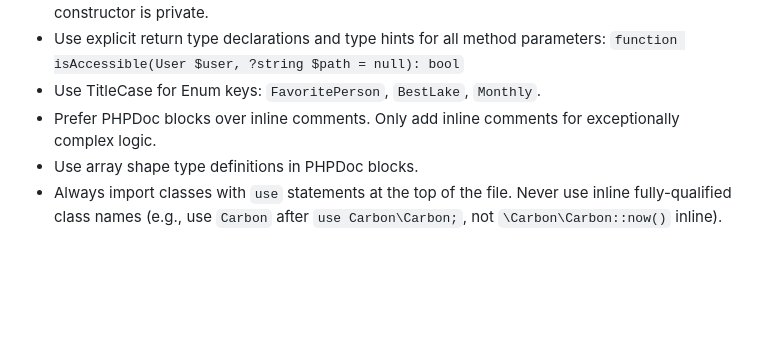
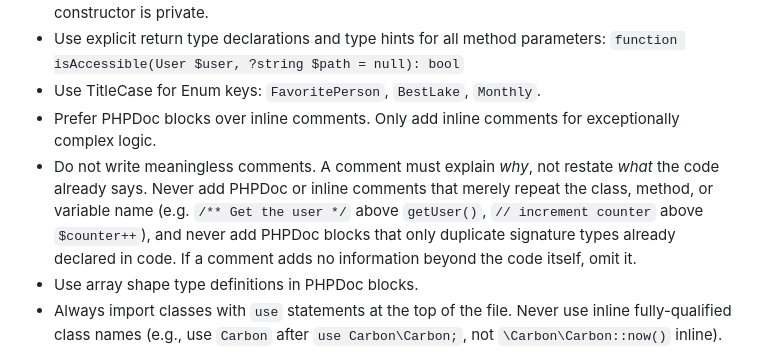
Before and after one commit to ozzzi/api-opencart, a Markdown page: CLAUDE.md, the part around the change. GitHub-like rendering; blank space fills up the shorter version.

Commit message:
chore: add Claude instruction about comments

```diff
--- a/CLAUDE.md
+++ b/CLAUDE.md
@@ -98,6 +98,7 @@ This project has domain-specific skills available in `**/skills/**`. You MUST ac
 - Use explicit return type declarations and type hints for all method parameters: `function isAccessible(User $user, ?string $path = null): bool`
 - Use TitleCase for Enum keys: `FavoritePerson`, `BestLake`, `Monthly`.
 - Prefer PHPDoc blocks over inline comments. Only add inline comments for exceptionally complex logic.
+- Do not write meaningless comments. A comment must explain *why*, not restate *what* the code already says. Never add PHPDoc or inline comments that merely repeat the class, method, or variable name (e.g. `/** Get the user */` above `getUser()`, `// increment counter` above `$counter++`), and never add PHPDoc blocks that only duplicate signature types already declared in code. If a comment adds no information beyond the code itself, omit it.
 - Use array shape type definitions in PHPDoc blocks.
 - Always import classes with `use` statements at the top of the file. Never use inline fully-qualified class names (e.g., use `Carbon` after `use Carbon\Carbon;`, not `\Carbon\Carbon::now()` inline).
 
```
